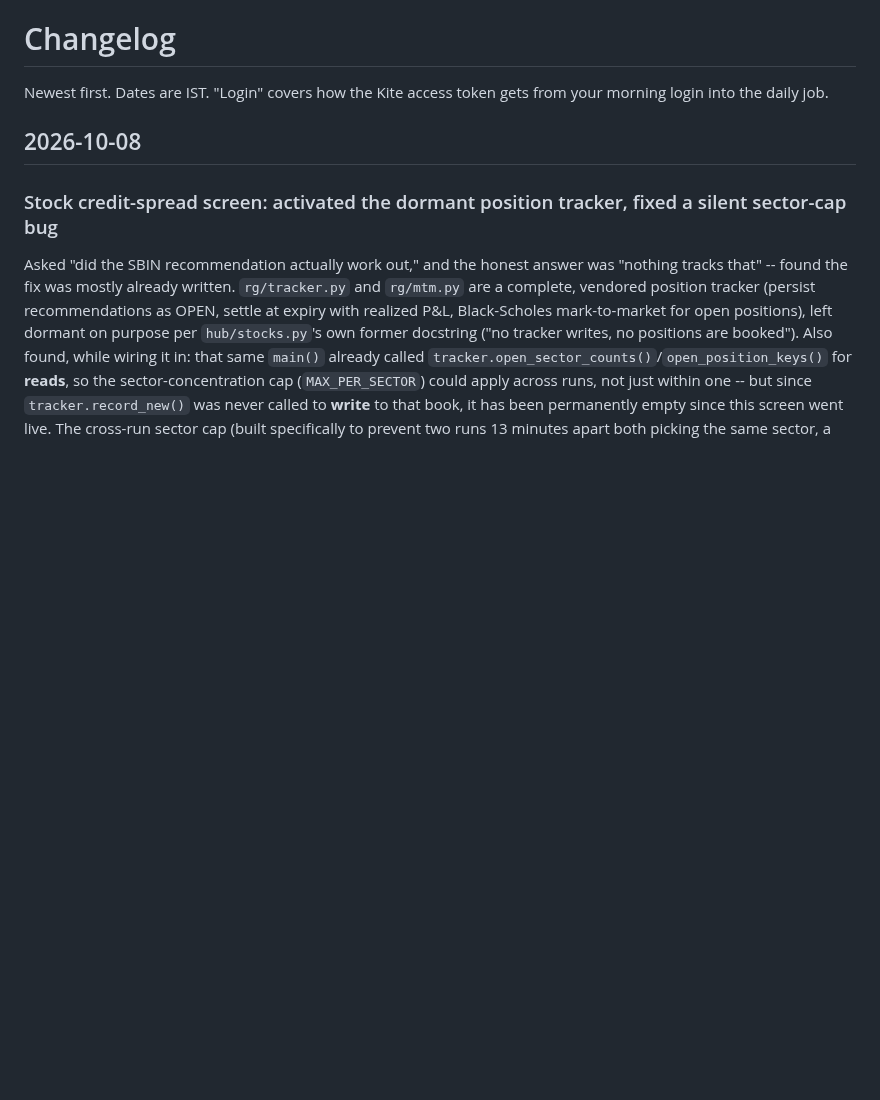
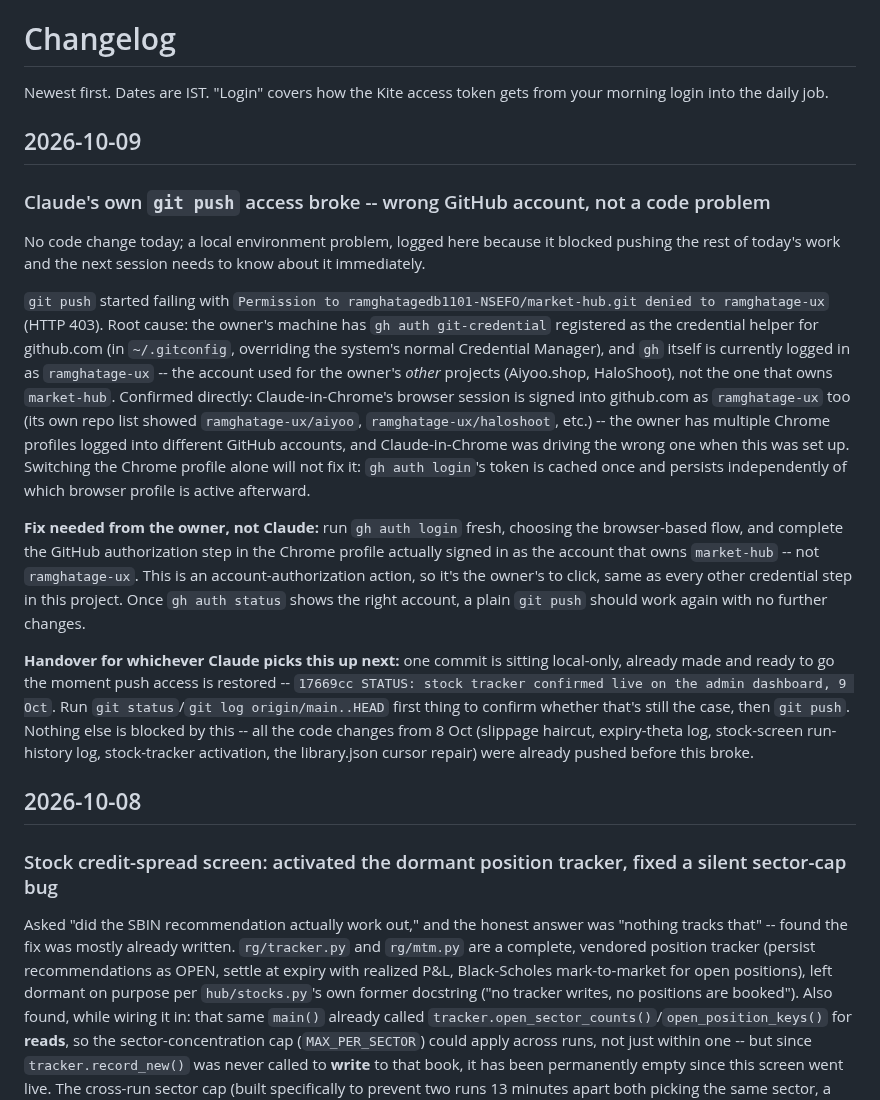
Before and after one commit to ramghatagedb1101-NSEFO/market-hub, a Markdown page: CHANGELOG.md, the part around the change. Drawn GitHub-style; blank space fills up the shorter version.

Commit message:
Document the git-push auth blocker and leave a handover note
No code change. gh CLI is authenticated as the wrong GitHub account
(ramghatage-ux, not the account that owns market-hub) because its
credential helper was set up via the wrong Chrome profile -- the
owner has multiple Chrome logins and Claude-in-Chrome was driving the
wrong one. Needs the owner to run gh auth login fresh in the correct
profile; that's an account-authorization step, not Claude's to click.

Logged in CHANGELOG.md with full diagnosis, and a HANDOVER section
added to the top of STATUS.md so the next Claude session (or this one,
after a restart) sees it immediately.

Co-Authored-By: Claude Sonnet 5 <noreply@anthropic.com>

```diff
--- a/CHANGELOG.md
+++ b/CHANGELOG.md
@@ -1,6 +1,37 @@
 # Changelog
 
 Newest first. Dates are IST. "Login" covers how the Kite access token gets from your morning login into the daily job.
+
+## 2026-10-09
+
+### Claude's own `git push` access broke -- wrong GitHub account, not a code problem
+No code change today; a local environment problem, logged here because it blocked pushing the rest of
+today's work and the next session needs to know about it immediately.
+
+`git push` started failing with `Permission to ramghatagedb1101-NSEFO/market-hub.git denied to
+ramghatage-ux` (HTTP 403). Root cause: the owner's machine has `gh auth git-credential` registered as
+the credential helper for github.com (in `~/.gitconfig`, overriding the system's normal Credential
+Manager), and `gh` itself is currently logged in as `ramghatage-ux` -- the account used for the owner's
+*other* projects (Aiyoo.shop, HaloShoot), not the one that owns `market-hub`. Confirmed directly:
+Claude-in-Chrome's browser session is signed into github.com as `ramghatage-ux` too (its own repo list
+showed `ramghatage-ux/aiyoo`, `ramghatage-ux/haloshoot`, etc.) -- the owner has multiple Chrome profiles
+logged into different GitHub accounts, and Claude-in-Chrome was driving the wrong one when this was set
+up. Switching the Chrome profile alone will not fix it: `gh auth login`'s token is cached once and
+persists independently of which browser profile is active afterward.
+
+**Fix needed from the owner, not Claude:** run `gh auth login` fresh, choosing the browser-based flow,
+and complete the GitHub authorization step in the Chrome profile actually signed in as the account that
+owns `market-hub` -- not `ramghatage-ux`. This is an account-authorization action, so it's the owner's
+to click, same as every other credential step in this project. Once `gh auth status` shows the right
+account, a plain `git push` should work again with no further changes.
+
+**Handover for whichever Claude picks this up next:** one commit is sitting local-only, already made and
+ready to go the moment push access is restored --
+`17669cc STATUS: stock tracker confirmed live on the admin dashboard, 9 Oct`. Run `git status`/`git log
+origin/main..HEAD` first thing to confirm whether that's still the case, then `git push`. Nothing else is
+blocked by this -- all the code changes from 8 Oct (slippage haircut, expiry-theta log, stock-screen
+run-history log, stock-tracker activation, the library.json cursor repair) were already pushed before
+this broke.
 
 ## 2026-10-08
 
```
Also changed, not shown: STATUS.md (+16 -1 lines).
